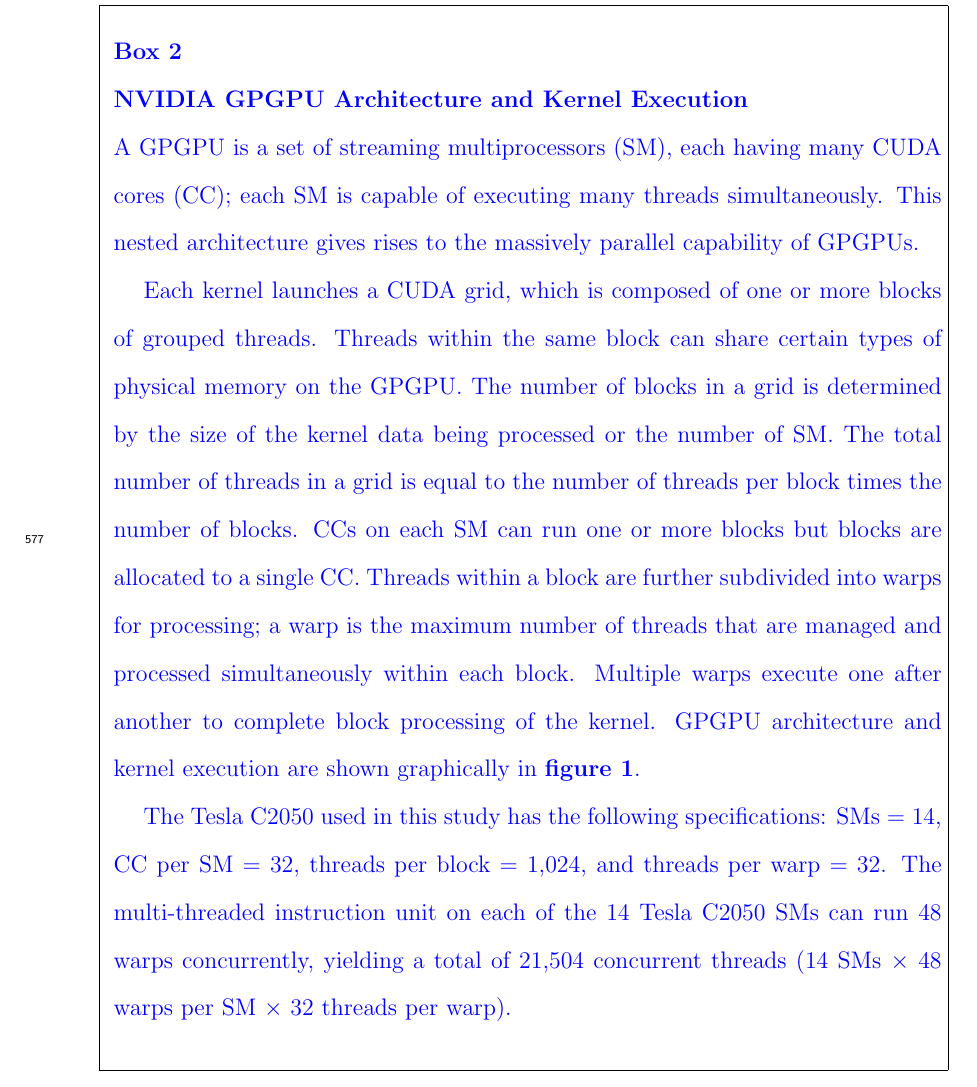
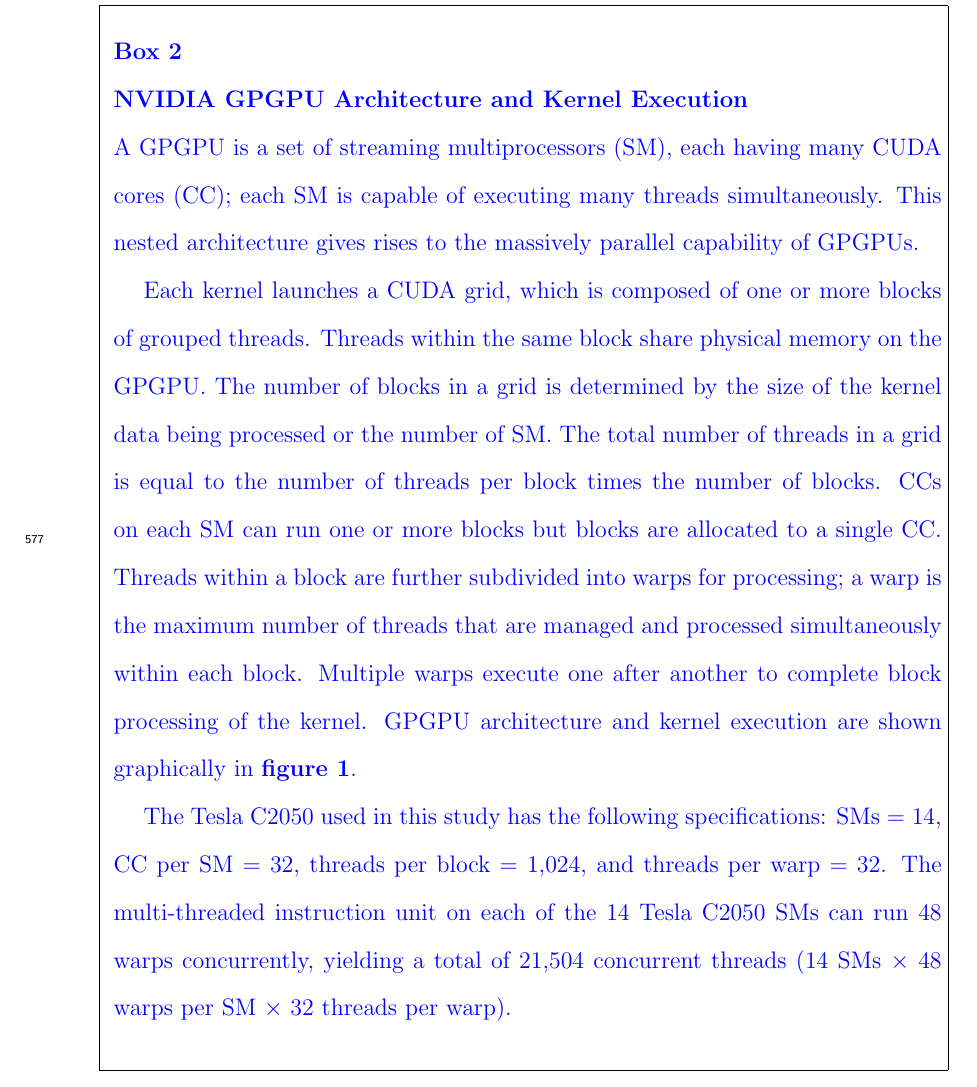
Before and after one commit to jdhughes/P0008, a LaTeX paper (GW20120518-0099-r01.tex): part of page 26 of 35, cut so that both start at the same text. Compiled offline with pdfLaTeX.

Commit message:
Last revisions prior to submittal for BAO approval

```diff
--- a/GW20120518-0099-r01.tex
+++ b/GW20120518-0099-r01.tex
@@ -296,7 +296,7 @@
 
 A GPGPU is a set of streaming multiprocessors (SM), each having many CUDA cores (CC); each SM is capable of executing many threads simultaneously. This nested architecture gives rises to the massively parallel capability of GPGPUs.
 
-\hspace{15pt}Each kernel launches a CUDA grid, which is composed of one or more blocks of grouped threads. Threads within the same block can share certain types of physical memory on the GPGPU.  The number of blocks in a grid is determined by the size of the kernel data being processed or the number of SM. The total number of threads in a grid is equal to the number of threads per block times the number of blocks. CCs on each SM can run one or more blocks but blocks are allocated to a single CC. Threads within a block are further subdivided into warps for processing; a warp is the maximum number of threads that are managed and processed simultaneously within each block. Multiple warps execute one after another to complete block processing of the kernel. GPGPU architecture and kernel execution are shown graphically in \textbf{figure~\ref{FigParallel}}.
+\hspace{15pt}Each kernel launches a CUDA grid, which is composed of one or more blocks of grouped threads. Threads within the same block share physical memory on the GPGPU.  The number of blocks in a grid is determined by the size of the kernel data being processed or the number of SM. The total number of threads in a grid is equal to the number of threads per block times the number of blocks. CCs on each SM can run one or more blocks but blocks are allocated to a single CC. Threads within a block are further subdivided into warps for processing; a warp is the maximum number of threads that are managed and processed simultaneously within each block. Multiple warps execute one after another to complete block processing of the kernel. GPGPU architecture and kernel execution are shown graphically in \textbf{figure~\ref{FigParallel}}.
 
 \hspace{15pt}The Tesla C2050 used in this study has the following specifications: SMs = 14, CC per SM = 32, threads per block = 1,024, and threads per warp = 32. The multi-threaded instruction unit on each of the 14 Tesla C2050 SMs can run 48 warps concurrently, yielding a total of 21,504 concurrent threads (14 SMs $\times$ 48 warps per SM $\times$ 32 threads per warp).\\ \color{black}
 }}
```
Also changed, not shown: GW20120518-0099-r01.pdf.
